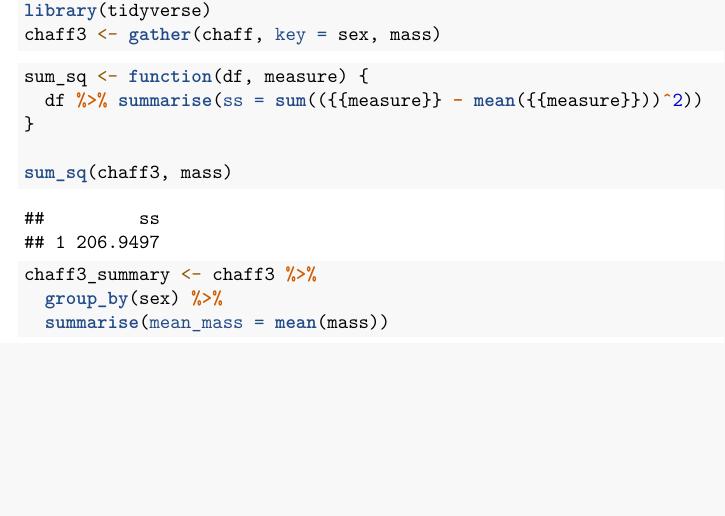
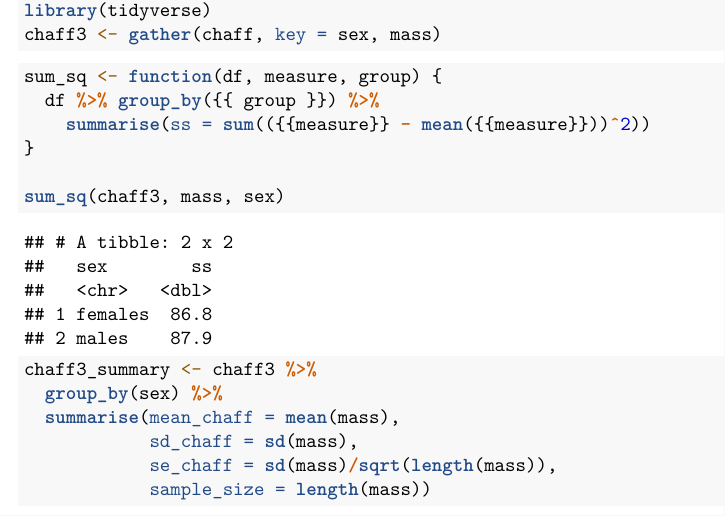
Before and after one commit to hs1526/chaff-1, an R Markdown document (Workshop 6.Rmd): part of the page, cut so that both start at the same text, the shorter picture padded with empty space. Rendered offline with R 4.5, knitr and Pandoc, then LaTeX, with nearby package versions; drawn as R Markdown's standard PDF in place of the format the file asks for.

Commit message:
Summarised data

````diff
--- a/Workshop 6.Rmd
+++ b/Workshop 6.Rmd
@@ -42,14 +42,19 @@
 ```
 
 ```{r ss-x}
-sum_sq <- function(df, measure) {
-  df %>% summarise(ss = sum(({{measure}} - mean({{measure}}))^2))
+sum_sq <- function(df, measure, group) {
+  df %>% group_by({{ group }}) %>%
+    summarise(ss = sum(({{measure}} - mean({{measure}}))^2))
 }
 
-sum_sq(chaff3, mass)
+sum_sq(chaff3, mass, sex)
 ```
 ``` {r summ}
 chaff3_summary <- chaff3 %>%
   group_by(sex) %>%
-  summarise(mean_mass = mean(mass))
+  summarise(mean_chaff = mean(mass),
+            sd_chaff = sd(mass),
+            se_chaff = sd(mass)/sqrt(length(mass)),
+            sample_size = length(mass))
+
 ```
````
